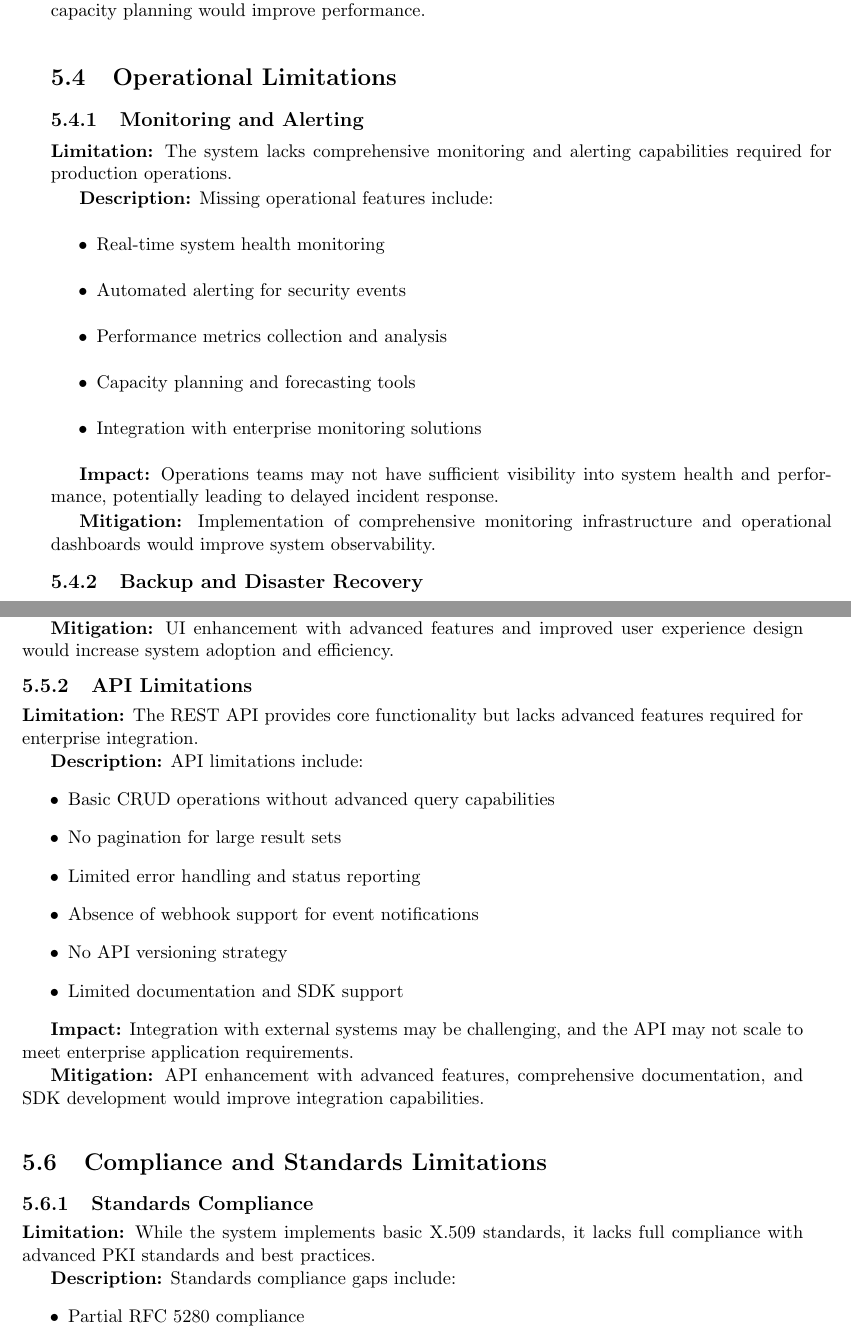
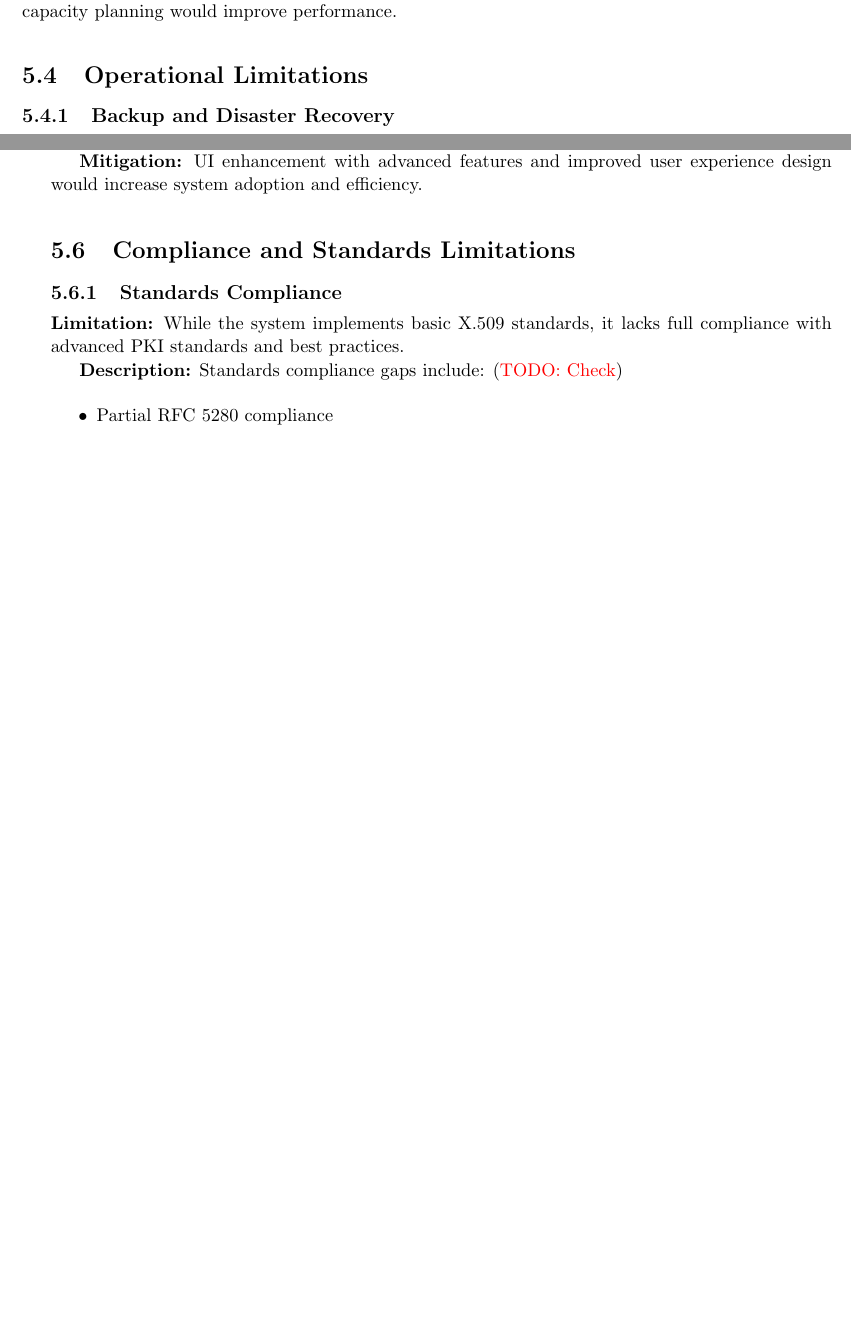
Before and after one commit to ecivini/advanced-programming-of-cryptographic-methods, a LaTeX book (report/ReportAPoCM.tex, which reads report/Doc/Chapter5.tex): two parts of pages 21 and 22 of 33 before the commit and two parts of pages 20 and 21 of 32 after it, joined at a grey line, cut so that both start at the same text, the shorter picture padded with empty space. Compiled offline with pdfLaTeX.

Commit message:
Remove incorrect sections in chapter 6 of report

```diff
--- a/report/Doc/Chapter5.tex
+++ b/report/Doc/Chapter5.tex
@@ -145,23 +126,6 @@ This chapter provides a comprehensive analysis of the known limitations of the i
 \textbf{Mitigation:} Implementation of operation batching, local caching where appropriate, and HSM capacity planning would improve performance.
 
 \section{Operational Limitations}
-
-\subsection{Monitoring and Alerting}
-
-\textbf{Limitation:} The system lacks comprehensive monitoring and alerting capabilities required for production operations.
-
-\textbf{Description:} Missing operational features include:
-\begin{itemize}
-    \item Real-time system health monitoring
-    \item Automated alerting for security events
-    \item Performance metrics collection and analysis
-    \item Capacity planning and forecasting tools
-    \item Integration with enterprise monitoring solutions
-\end{itemize}
-
-\textbf{Impact:} Operations teams may not have sufficient visibility into system health and performance, potentially leading to delayed incident response.
-
-\textbf{Mitigation:} Implementation of comprehensive monitoring infrastructure and operational dashboards would improve system observability.
 
 \subsection{Backup and Disaster Recovery}
 
@@ -200,31 +164,13 @@ This chapter provides a comprehensive analysis of the known limitations of the i
 
 \textbf{Mitigation:} UI enhancement with advanced features and improved user experience design would increase system adoption and efficiency.
 
-\subsection{API Limitations}
-
-\textbf{Limitation:} The REST API provides core functionality but lacks advanced features required for enterprise integration.
-
-\textbf{Description:} API limitations include:
-\begin{itemize}
-    \item Basic CRUD operations without advanced query capabilities
-    \item No pagination for large result sets
-    \item Limited error handling and status reporting
-    \item Absence of webhook support for event notifications
-    \item No API versioning strategy
-    \item Limited documentation and SDK support
-\end{itemize}
-
-\textbf{Impact:} Integration with external systems may be challenging, and the API may not scale to meet enterprise application requirements.
-
-\textbf{Mitigation:} API enhancement with advanced features, comprehensive documentation, and SDK development would improve integration capabilities.
-
 \section{Compliance and Standards Limitations}
 
 \subsection{Standards Compliance}
 
 \textbf{Limitation:} While the system implements basic X.509 standards, it lacks full compliance with advanced PKI standards and best practices.
 
-\textbf{Description:} Standards compliance gaps include:
+\textbf{Description:} Standards compliance gaps include: ({\color{red}{TODO: Check}})
 \begin{itemize}
     \item Partial RFC 5280 compliance
     \item No Common Criteria evaluation
```
Also changed, not shown: report/ReportAPoCM.pdf, report/Doc/Chapter5.tex (25 more changed lines).
